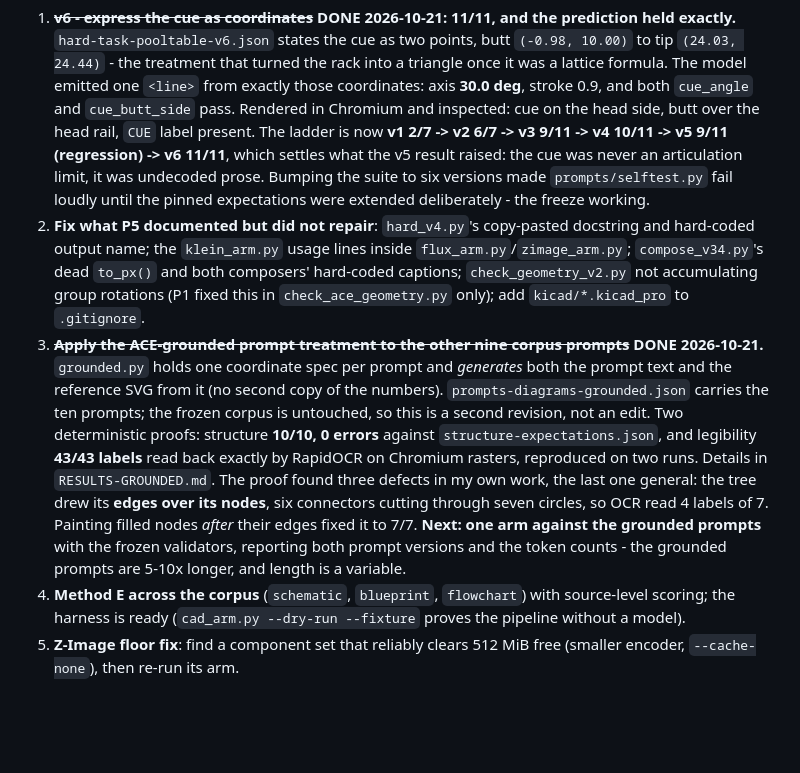
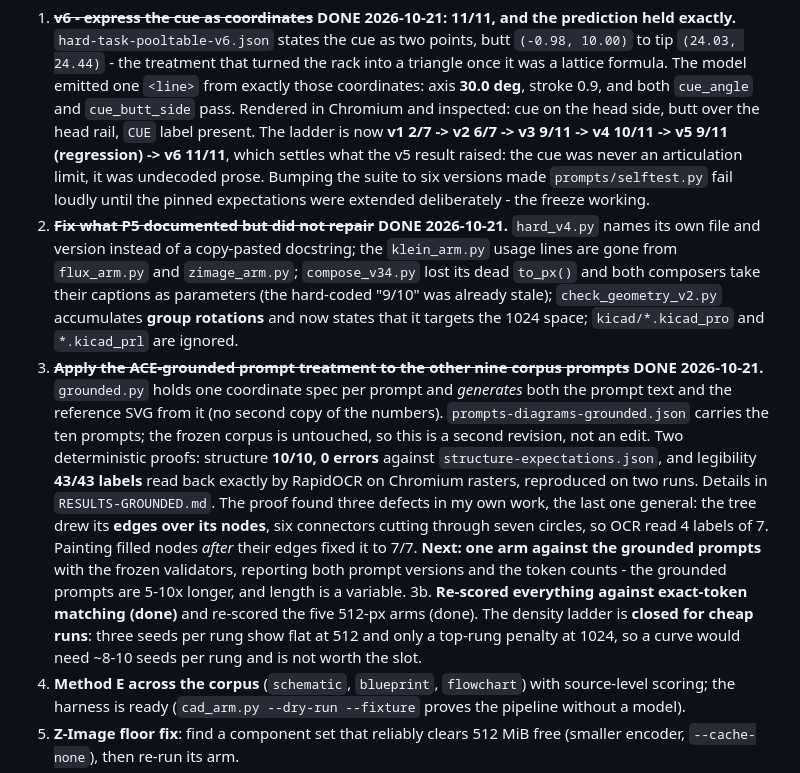
Before and after one commit to kevinelong/diagram-bench, a Markdown page: PIN-20261021.md, the part around the change. Drawn GitHub-style; blank space fills up the shorter version.

Commit message:
PIN: close item 2, retire item 3's next-action, record what today's arms settled
- Item 2 (the five P5 defects) was completed in step A but never struck; now closed with what each fix was.
- Item 3's 'next: one arm against the grounded prompts' is history: three arms ran, grounded scores below frozen,
  and the density curve was retracted after replication. What remains from that thread is the Z-Image grounded arm.
- Added 3b: exact-token re-score and the five 512-px arms are done, and the density ladder is closed for cheap runs.

```diff
--- a/PIN-20261021.md
+++ b/PIN-20261021.md
@@ -49,10 +49,11 @@ regression is the open thread.
    **v1 2/7 -> v2 6/7 -> v3 9/11 -> v4 10/11 -> v5 9/11 (regression) -> v6 11/11**, which settles what the v5 result
    raised: the cue was never an articulation limit, it was undecoded prose. Bumping the suite to six versions made
    `prompts/selftest.py` fail loudly until the pinned expectations were extended deliberately - the freeze working.
-2. **Fix what P5 documented but did not repair**: `hard_v4.py`'s copy-pasted docstring and hard-coded output name;
-   the `klein_arm.py` usage lines inside `flux_arm.py`/`zimage_arm.py`; `compose_v34.py`'s dead `to_px()` and both
-   composers' hard-coded captions; `check_geometry_v2.py` not accumulating group rotations (P1 fixed this in
-   `check_ace_geometry.py` only); add `kicad/*.kicad_pro` to `.gitignore`.
+2. ~~**Fix what P5 documented but did not repair**~~ **DONE 2026-10-21.** `hard_v4.py` names its own file and
+   version instead of a copy-pasted docstring; the `klein_arm.py` usage lines are gone from `flux_arm.py` and
+   `zimage_arm.py`; `compose_v34.py` lost its dead `to_px()` and both composers take their captions as parameters
+   (the hard-coded "9/10" was already stale); `check_geometry_v2.py` accumulates **group rotations** and now states
+   that it targets the 1024 space; `kicad/*.kicad_pro` and `*.kicad_prl` are ignored.
 3. ~~**Apply the ACE-grounded prompt treatment to the other nine corpus prompts**~~ **DONE 2026-10-21.**
    `grounded.py` holds one coordinate spec per prompt and *generates* both the prompt text and the reference SVG
    from it (no second copy of the numbers). `prompts-diagrams-grounded.json` carries the ten prompts; the frozen
@@ -63,6 +64,9 @@ regression is the open thread.
    six connectors cutting through seven circles, so OCR read 4 labels of 7. Painting filled nodes *after* their
    edges fixed it to 7/7. **Next: one arm against the grounded prompts** with the frozen validators, reporting both
    prompt versions and the token counts - the grounded prompts are 5-10x longer, and length is a variable.
+3b. **Re-scored everything against exact-token matching (done)** and re-scored the five 512-px arms (done). The
+   density ladder is **closed for cheap runs**: three seeds per rung show flat at 512 and only a top-rung penalty at
+   1024, so a curve would need ~8-10 seeds per rung and is not worth the slot.
 4. **Method E across the corpus** (`schematic`, `blueprint`, `flowchart`) with source-level scoring; the harness is
    ready (`cad_arm.py --dry-run --fixture` proves the pipeline without a model).
 5. **Z-Image floor fix**: find a component set that reliably clears 512 MiB free (smaller encoder, `--cache-none`),
```
